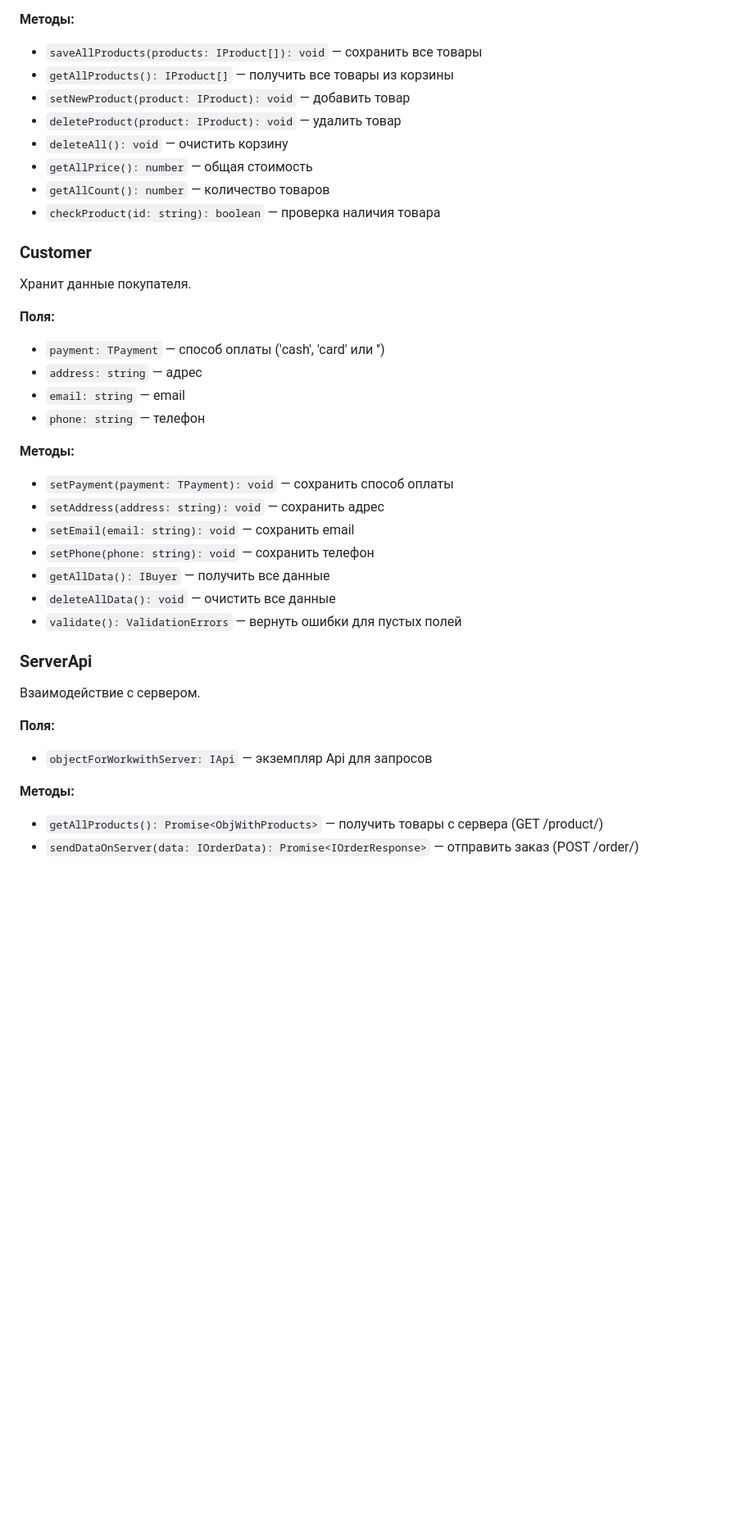
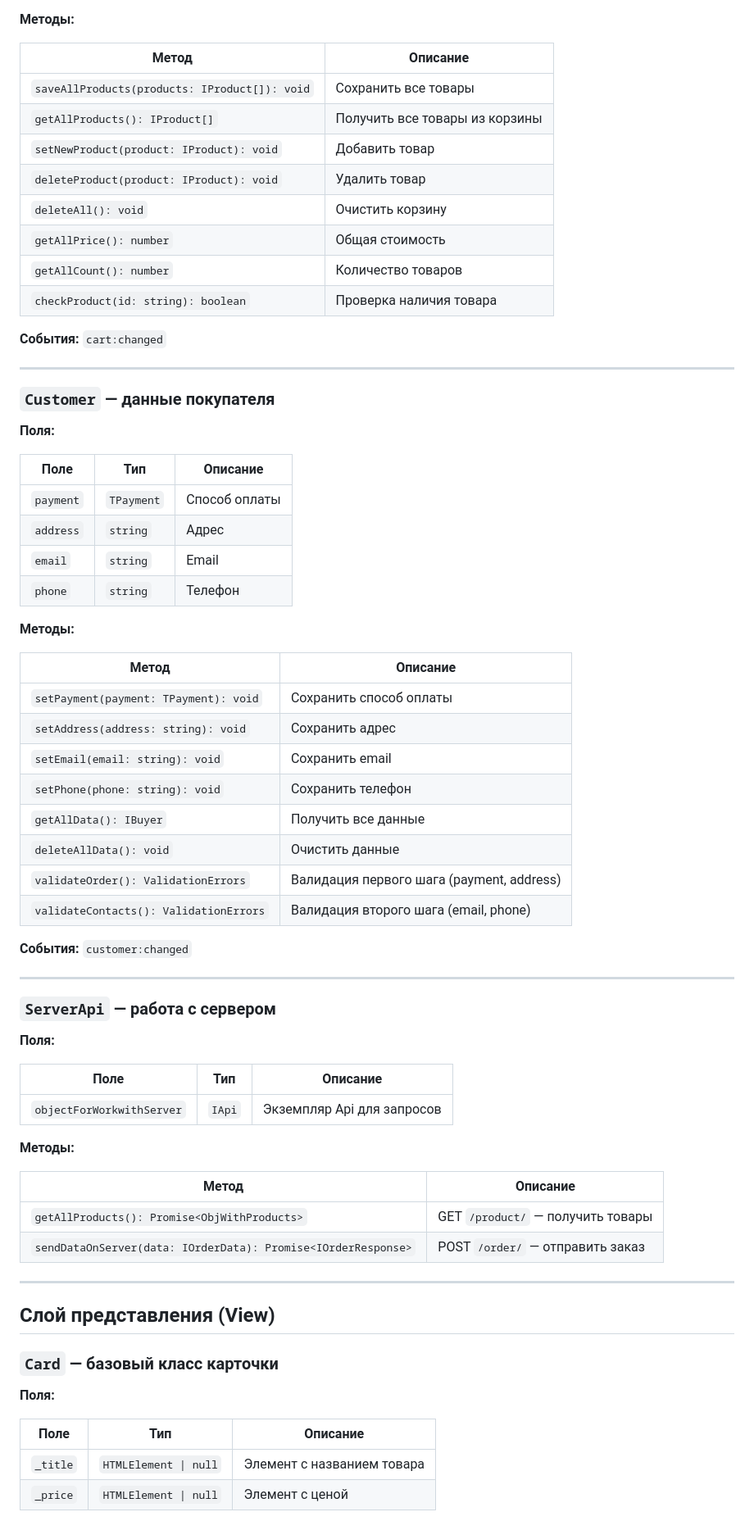
Before and after one commit to vacheslavKoz/weblarek, a Markdown page: README.md, the part around one of its changes. Shown at 82% size. Drawn GitHub-style; blank space fills up the shorter version.

```diff
--- a/README.md
+++ b/README.md
@@ -124,38 +146,74 @@ Presenter - презентер содержит основную логику п
 
 **Методы:**
-- `saveAllProducts(products: IProduct[]): void` — сохранить все товары
-- `getAllProducts(): IProduct[]` — получить все товары из корзины
-- `setNewProduct(product: IProduct): void` — добавить товар
-- `deleteProduct(product: IProduct): void` — удалить товар
-- `deleteAll(): void` — очистить корзину
-- `getAllPrice(): number` — общая стоимость
-- `getAllCount(): number` — количество товаров
-- `checkProduct(id: string): boolean` — проверка наличия товара
 
-### Customer
-Хранит данные покупателя.
+| Метод | Описание |
+|-------|----------|
+| `saveAllProducts(products: IProduct[]): void` | Сохранить все товары |
+| `getAllProducts(): IProduct[]` | Получить все товары из корзины |
+| `setNewProduct(product: IProduct): void` | Добавить товар |
+| `deleteProduct(product: IProduct): void` | Удалить товар |
+| `deleteAll(): void` | Очистить корзину |
+| `getAllPrice(): number` | Общая стоимость |
+| `getAllCount(): number` | Количество товаров |
+| `checkProduct(id: string): boolean` | Проверка наличия товара |
+
+**События:** `cart:changed`
+
+---
+
+### `Customer` — данные покупателя
 
 **Поля:**
-- `payment: TPayment` — способ оплаты ('cash', 'card' или '')
-- `address: string` — адрес
-- `email: string` — email
-- `phone: string` — телефон
+
+| Поле | Тип | Описание |
+|------|-----|----------|
+| `payment` | `TPayment` | Способ оплаты |
+| `address` | `string` | Адрес |
+| `email` | `string` | Email |
+| `phone` | `string` | Телефон |
 
 **Методы:**
-- `setPayment(payment: TPayment): void` — сохранить способ оплаты
-- `setAddress(address: string): void` — сохранить адрес
-- `setEmail(email: string): void` — сохранить email
-- `setPhone(phone: string): void` — сохранить телефон
-- `getAllData(): IBuyer` — получить все данные
-- `deleteAllData(): void` — очистить все данные
-- `validate(): ValidationErrors` — вернуть ошибки для пустых полей
 
-### ServerApi
-Взаимодействие с сервером.
+| Метод | Описание |
+|-------|----------|
+| `setPayment(payment: TPayment): void` | Сохранить способ оплаты |
+| `setAddress(address: string): void` | Сохранить адрес |
+| `setEmail(email: string): void` | Сохранить email |
+| `setPhone(phone: string): void` | Сохранить телефон |
+| `getAllData(): IBuyer` | Получить все данные |
+| `deleteAllData(): void` | Очистить данные |
+| `validateOrder(): ValidationErrors` | Валидация первого шага (payment, address) |
+| `validateContacts(): ValidationErrors` | Валидация второго шага (email, phone) |
+
+**События:** `customer:changed`
+
+---
+
+### `ServerApi` — работа с сервером
 
 **Поля:**
-- `objectForWorkwithServer: IApi` — экземпляр Api для запросов
+
+| Поле | Тип | Описание |
+|------|-----|----------|
+| `objectForWorkwithServer` | `IApi` | Экземпляр Api для запросов |
 
 **Методы:**
-- `getAllProducts(): Promise<ObjWithProducts>` — получить товары с сервера (GET /product/)
-- `sendDataOnServer(data: IOrderData): Promise<IOrderResponse>` — отправить заказ (POST /order/)
+
+| Метод | Описание |
+|-------|----------|
+| `getAllProducts(): Promise<ObjWithProducts>` | GET `/product/` — получить товары |
+| `sendDataOnServer(data: IOrderData): Promise<IOrderResponse>` | POST `/order/` — отправить заказ |
+
+---
+
+## Слой представления (View)
+
+### `Card` — базовый класс карточки
+
+**Поля:**
+
+| Поле | Тип | Описание |
+|------|-----|----------|
+| `_title` | `HTMLElement \| null` | Элемент с названием товара |
+| `_price` | `HTMLElement \| null` | Элемент с ценой |
+
```
Also changed, not shown: other parts of README.md (+390 -87 lines).
